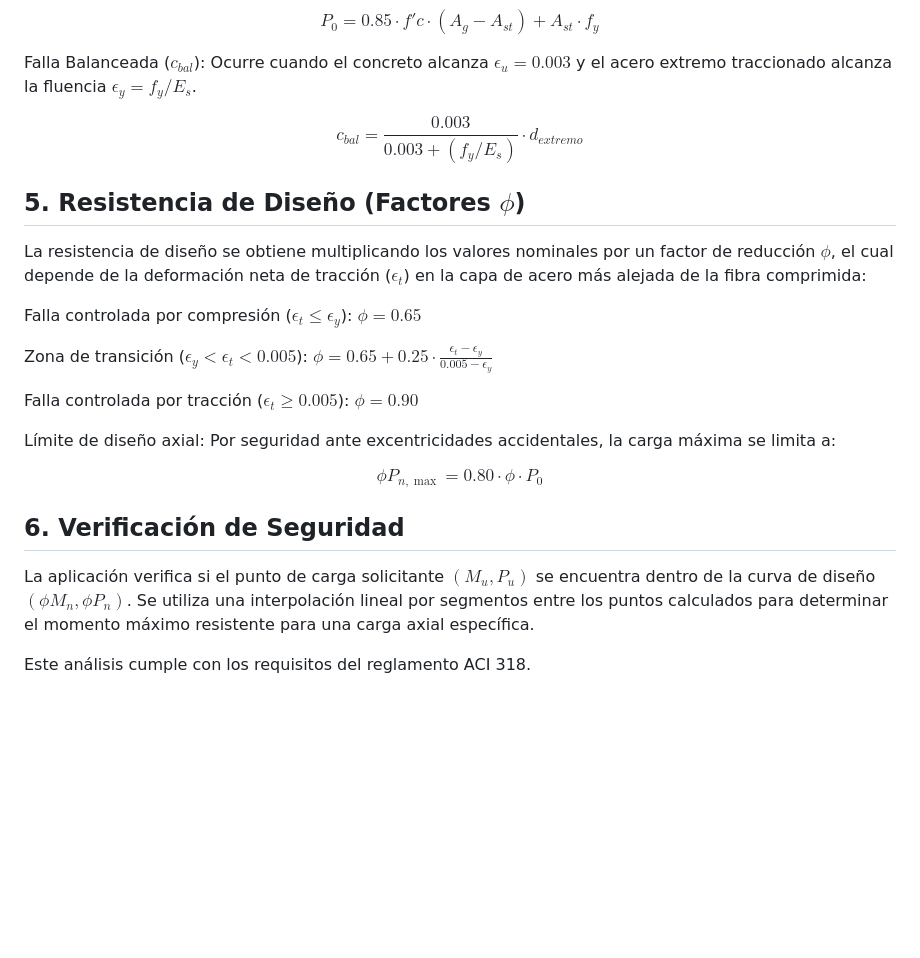
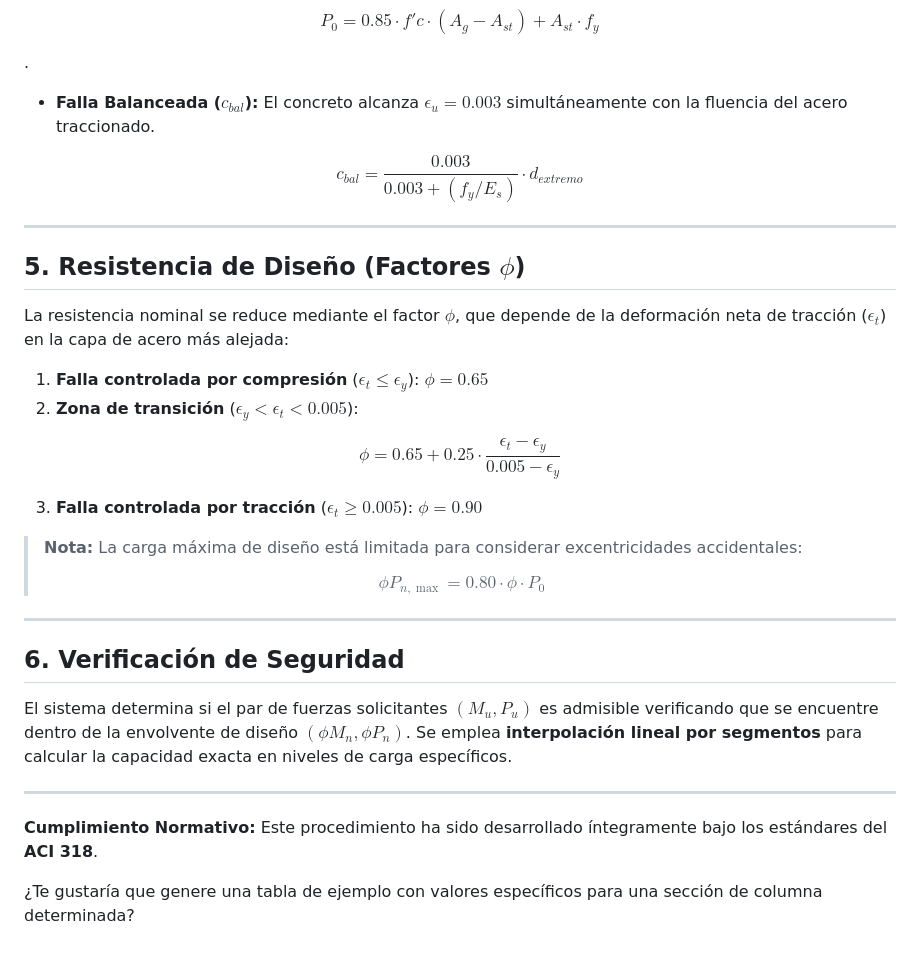
Before and after one commit to EdsonAcrota/diagrama-interaccion-columnas, a Markdown page: README.md, the part around one of its changes. GitHub-like rendering; blank space fills up the shorter version.

```diff
--- a/README.md
+++ b/README.md
@@ -65,27 +78,42 @@ Capacidad máxima sin excentricidad.
 
 $$P_0 = 0.85 \cdot f'c \cdot (A_g - A_{st}) + A_{st} \cdot f_y$$
 
-Falla Balanceada ($c_{bal}$):
-Ocurre cuando el concreto alcanza $\epsilon_u = 0.003$ y el acero extremo traccionado alcanza la fluencia $\epsilon_y = f_y / E_s$.
+
+.
+* **Falla Balanceada ($c_{bal}$):** El concreto alcanza $\epsilon_u = 0.003$ simultáneamente con la fluencia del acero traccionado.
 
 $$c_{bal} = \frac{0.003}{0.003 + (f_y / E_s)} \cdot d_{extremo}$$
 
+
+
+---
+
 ## 5. Resistencia de Diseño (Factores $\phi$)
 
-La resistencia de diseño se obtiene multiplicando los valores nominales por un factor de reducción $\phi$, el cual depende de la deformación neta de tracción ($\epsilon_t$) en la capa de acero más alejada de la fibra comprimida:
+La resistencia nominal se reduce mediante el factor $\phi$, que depende de la deformación neta de tracción ($\epsilon_t$) en la capa de acero más alejada:
 
-Falla controlada por compresión ($\epsilon_t \le \epsilon_y$): $\phi = 0.65$
+1. **Falla controlada por compresión** ($\epsilon_t \le \epsilon_y$): $\phi = 0.65$
+2. **Zona de transición** ($\epsilon_y < \epsilon_t < 0.005$):
 
-Zona de transición ($\epsilon_y < \epsilon_t < 0.005$): $\phi = 0.65 + 0.25 \cdot \frac{\epsilon_t - \epsilon_y}{0.005 - \epsilon_y}$
+$$\phi = 0.65 + 0.25 \cdot \frac{\epsilon_t - \epsilon_y}{0.005 - \epsilon_y}$$
 
-Falla controlada por tracción ($\epsilon_t \ge 0.005$): $\phi = 0.90$
 
-Límite de diseño axial: Por seguridad ante excentricidades accidentales, la carga máxima se limita a:
+3. **Falla controlada por tracción** ($\epsilon_t \ge 0.005$): $\phi = 0.90$
 
-$$\phi P_{n, \max} = 0.80 \cdot \phi \cdot P_0$$
+> **Nota:** La carga máxima de diseño está limitada para considerar excentricidades accidentales:
+>
+> $$\phi P_{n, \max} = 0.80 \cdot \phi \cdot P_0$$
+>
+>
+
+---
 
 ## 6. Verificación de Seguridad
 
-La aplicación verifica si el punto de carga solicitante $(M_u, P_u)$ se encuentra dentro de la curva de diseño $(\phi M_n, \phi P_n)$. Se utiliza una interpolación lineal por segmentos entre los puntos calculados para determinar el momento máximo resistente para una carga axial específica.
+El sistema determina si el par de fuerzas solicitantes $(M_u, P_u)$ es admisible verificando que se encuentre dentro de la envolvente de diseño $(\phi M_n, \phi P_n)$. Se emplea **interpolación lineal por segmentos** para calcular la capacidad exacta en niveles de carga específicos.
 
-Este análisis cumple con los requisitos del reglamento ACI 318.
+---
+
+**Cumplimiento Normativo:** Este procedimiento ha sido desarrollado íntegramente bajo los estándares del **ACI 318**.
+
+¿Te gustaría que genere una tabla de ejemplo con valores específicos para una sección de columna determinada?
```
Also changed, not shown: other parts of README.md (+34 -21 lines).
